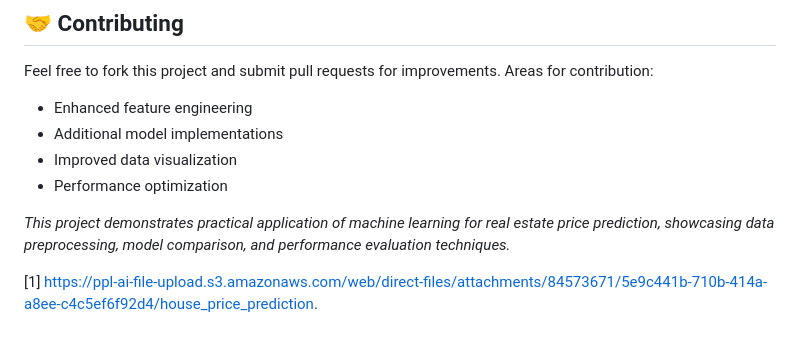
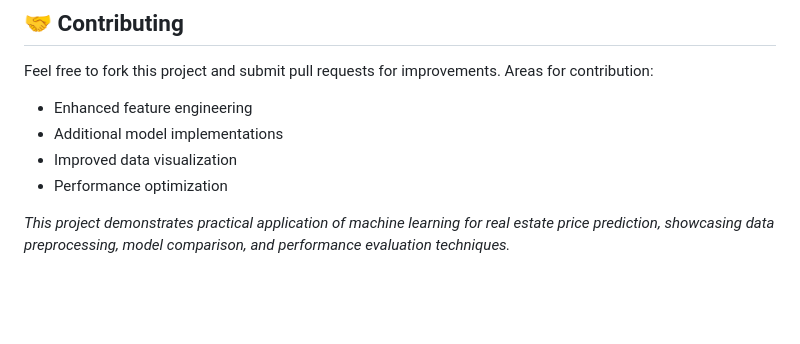
Before and after one commit to dakeshav2028/Predicting-House-Price-Of-USA, a Markdown page: README.md, the part around the change. Rendered like a GitHub page; blank space fills up the shorter version.

```diff
--- a/README.md
+++ b/README.md
@@ -124,5 +124,3 @@ Feel free to fork this project and submit pull requests for improvements. Areas
 - Performance optimization
 
 *This project demonstrates practical application of machine learning for real estate price prediction, showcasing data preprocessing, model comparison, and performance evaluation techniques.*
-
-[1] https://ppl-ai-file-upload.s3.amazonaws.com/web/direct-files/attachments/84573671/5e9c441b-710b-414a-a8ee-c4c5ef6f92d4/house_price_prediction.
```
